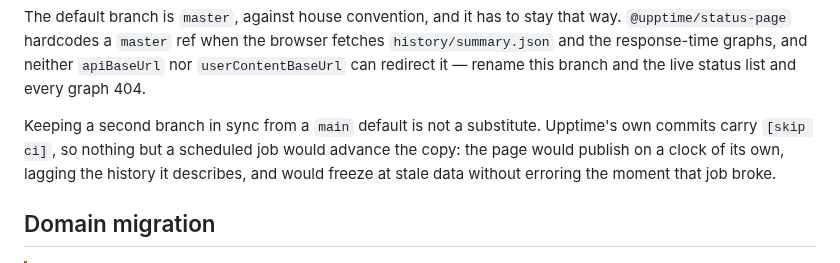
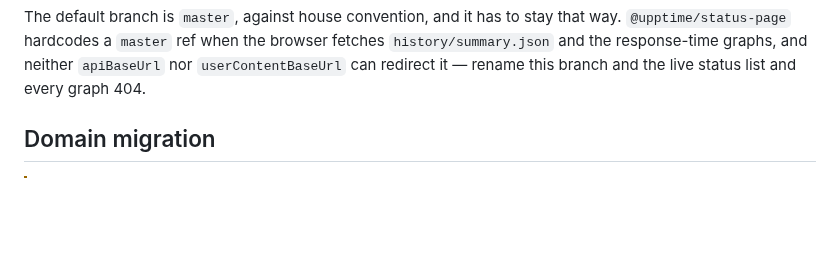
Before and after one commit to NaraBenefits/status-page, a Markdown page: README.md, the part around the change. Drawn GitHub-style; blank space fills up the shorter version.

Commit message:
docs: drop the branch-mirroring rationale paragraph
Co-Authored-By: Claude Opus 5 <noreply@anthropic.com>
Claude-Session: https://claude.ai/code/session_01Laew6pChwZ8aXhSq5axMWH

```diff
--- a/README.md
+++ b/README.md
@@ -67,11 +67,6 @@ The default branch is `master`, against house convention, and it has to stay tha
 `@upptime/status-page` hardcodes a `master` ref when the browser fetches `history/summary.json` and
 the response-time graphs, and neither `apiBaseUrl` nor `userContentBaseUrl` can redirect it — rename
 this branch and the live status list and every graph 404.
-
-Keeping a second branch in sync from a `main` default is not a substitute. Upptime's own commits
-carry `[skip ci]`, so nothing but a scheduled job would advance the copy: the page would publish on a
-clock of its own, lagging the history it describes, and would freeze at stale data without erroring
-the moment that job broke.
 
 ## Domain migration
 
```
